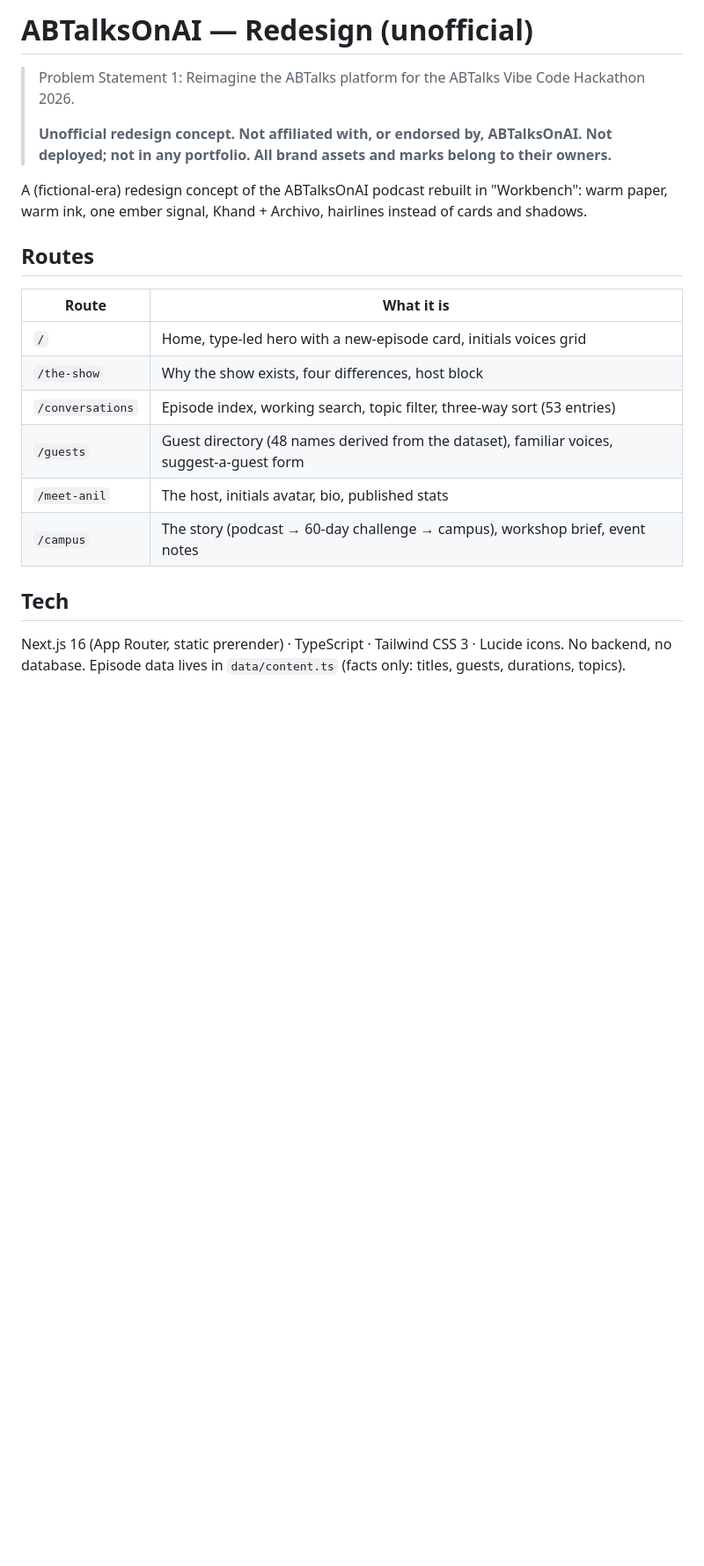
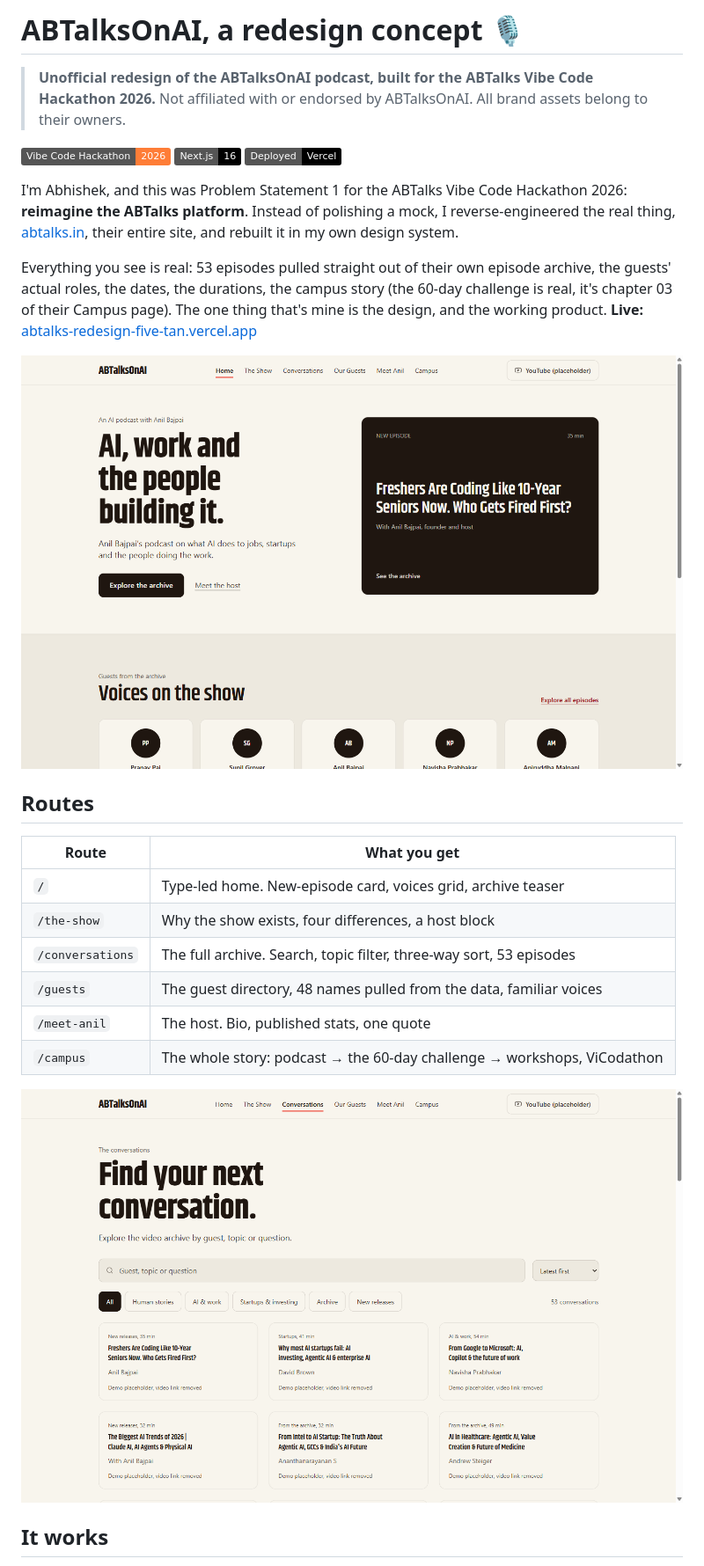
Before and after one commit to abhisheksharma611/abtalks-redesign, a Markdown page: README.md, the part around one of its changes. Shown at 88% size. GitHub-like rendering; pictures changed too: docs/media/conversations.png (added), docs/media/home.png (added); badges without logos; blank space fills up the shorter version.

Commit message:
docs: rewrite README honestly (live state, no placeholders), add screenshots

```diff
--- a/README.md
+++ b/README.md
@@ -1,23 +1,31 @@
-# ABTalksOnAI — Redesign (unofficial)
+# ABTalksOnAI, a redesign concept 🎙️
 
-> Problem Statement 1: Reimagine the ABTalks platform for the ABTalks Vibe Code Hackathon 2026.
->
-> **Unofficial redesign concept. Not affiliated with, or endorsed by, ABTalksOnAI. Not deployed; not in any portfolio. All brand assets and marks belong to their owners.**
+> **Unofficial redesign of the ABTalksOnAI podcast, built for the ABTalks Vibe Code Hackathon 2026.**
+> Not affiliated with or endorsed by ABTalksOnAI. All brand assets belong to their owners.
 
-A (fictional-era) redesign concept of the ABTalksOnAI podcast rebuilt in "Workbench": warm paper, warm ink, one ember signal, Khand + Archivo, hairlines instead of cards and shadows.
+[![Vibe Code Hackathon 2026](https://img.shields.io/badge/Vibe%20Code%20Hackathon-2026-orange)](https://www.abtalks.in)
+[![Next.js 16](https://img.shields.io/badge/Next.js-16-black?logo=next.js&logoColor=white)](https://nextjs.org)
+[![Deployed on Vercel](https://img.shields.io/badge/Deployed-Vercel-black?logo=vercel&logoColor=white)](https://abtalks-redesign-five-tan.vercel.app)
+
+I'm Abhishek, and this was Problem Statement 1 for the ABTalks Vibe Code Hackathon 2026: **reimagine the ABTalks platform**. Instead of polishing a mock, I reverse-engineered the real thing, [abtalks.in](https://www.abtalks.in), their entire site, and rebuilt it in my own design system.
+
+Everything you see is real: 53 episodes pulled straight out of their own episode archive, the guests' actual roles, the dates, the durations, the campus story (the 60-day challenge is real, it's chapter 03 of their Campus page). The one thing that's mine is the design, and the working product.
+**Live:** [abtalks-redesign-five-tan.vercel.app](https://abtalks-redesign-five-tan.vercel.app)
+
+![The redesigned ABTalksOnAI home page](./docs/media/home.png)
 
 ## Routes
 
-| Route | What it is |
-|-------|------------|
-| `/` | Home, type-led hero with a new-episode card, initials voices grid |
-| `/the-show` | Why the show exists, four differences, host block |
-| `/conversations` | Episode index, working search, topic filter, three-way sort (53 entries) |
-| `/guests` | Guest directory (48 names derived from the dataset), familiar voices, suggest-a-guest form |
-| `/meet-anil` | The host, initials avatar, bio, published stats |
-| `/campus` | The story (podcast → 60-day challenge → campus), workshop brief, event notes |
+| Route | What you get |
+| --- | --- |
+| `/` | Type-led home. New-episode card, voices grid, archive teaser |
+| `/the-show` | Why the show exists, four differences, a host block |
+| `/conversations` | The full archive. Search, topic filter, three-way sort, 53 episodes |
+| `/guests` | The guest directory, 48 names pulled from the data, familiar voices |
+| `/meet-anil` | The host. Bio, published stats, one quote |
+| `/campus` | The whole story: podcast → the 60-day challenge → workshops, ViCodathon |
 
-## Tech
+![The Conversations archive](./docs/media/conversations.png)
 
-Next.js 16 (App Router, static prerender) · TypeScript · Tailwind CSS 3 · Lucide icons. No backend, no database. Episode data lives in `data/content.ts` (facts only: titles, guests, durations, topics).
+## It works
 
```
Also changed, not shown: other parts of README.md (+31 -16 lines), PROMPTS.md (+2 -0 lines).
